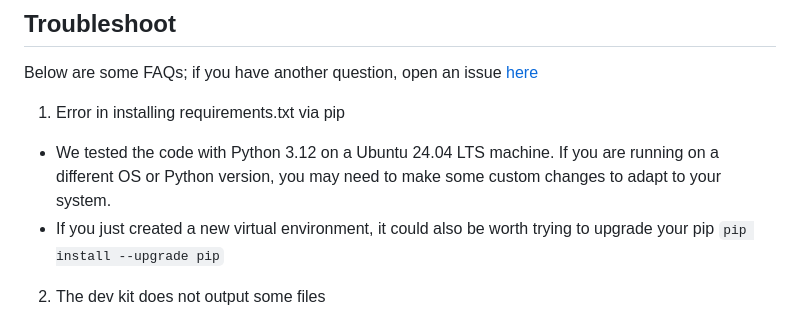
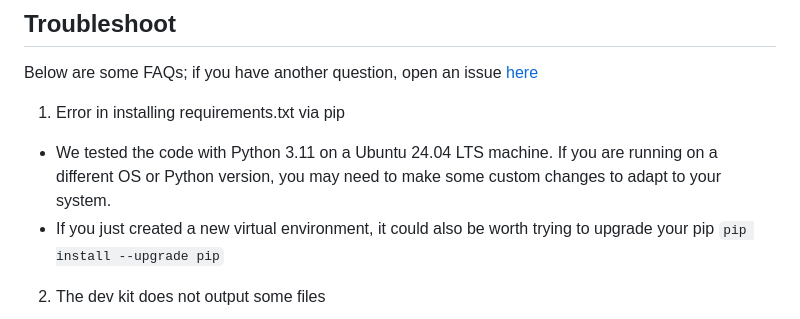
Before and after one commit to PRBonn/MuST-C, a Markdown page: README.md, the part around one of its changes. Rendered like a GitHub page.

```diff
--- a/README.md
+++ b/README.md
@@ -126,7 +126,7 @@ The sample.zip file is about 5 GB compressed. The uncompressed size is about 7 G
 ## Troubleshoot
 Below are some FAQs; if you have another question, open an issue [here](https://github.com/PRBonn/MuST-C/issues)
 1. Error in installing requirements.txt via pip
-  + We tested the code with Python 3.12 on a Ubuntu 24.04 LTS machine. If you are running on a different OS or Python version, you may need to make some custom changes to adapt to your system.
+  + We tested the code with Python 3.11 on a Ubuntu 24.04 LTS machine. If you are running on a different OS or Python version, you may need to make some custom changes to adapt to your system.
   + If you just created a new virtual environment, it could also be worth trying to upgrade your pip `pip install --upgrade pip`
 2. The dev kit does not output some files
   + We designed the dev kit to work with subsets of the dataset. If you want to process a specific plot or data type, please first make sure to download and place the necessary data to your $PARENT_DIR
```
Also changed, not shown: other parts of README.md (+9 -9 lines).
